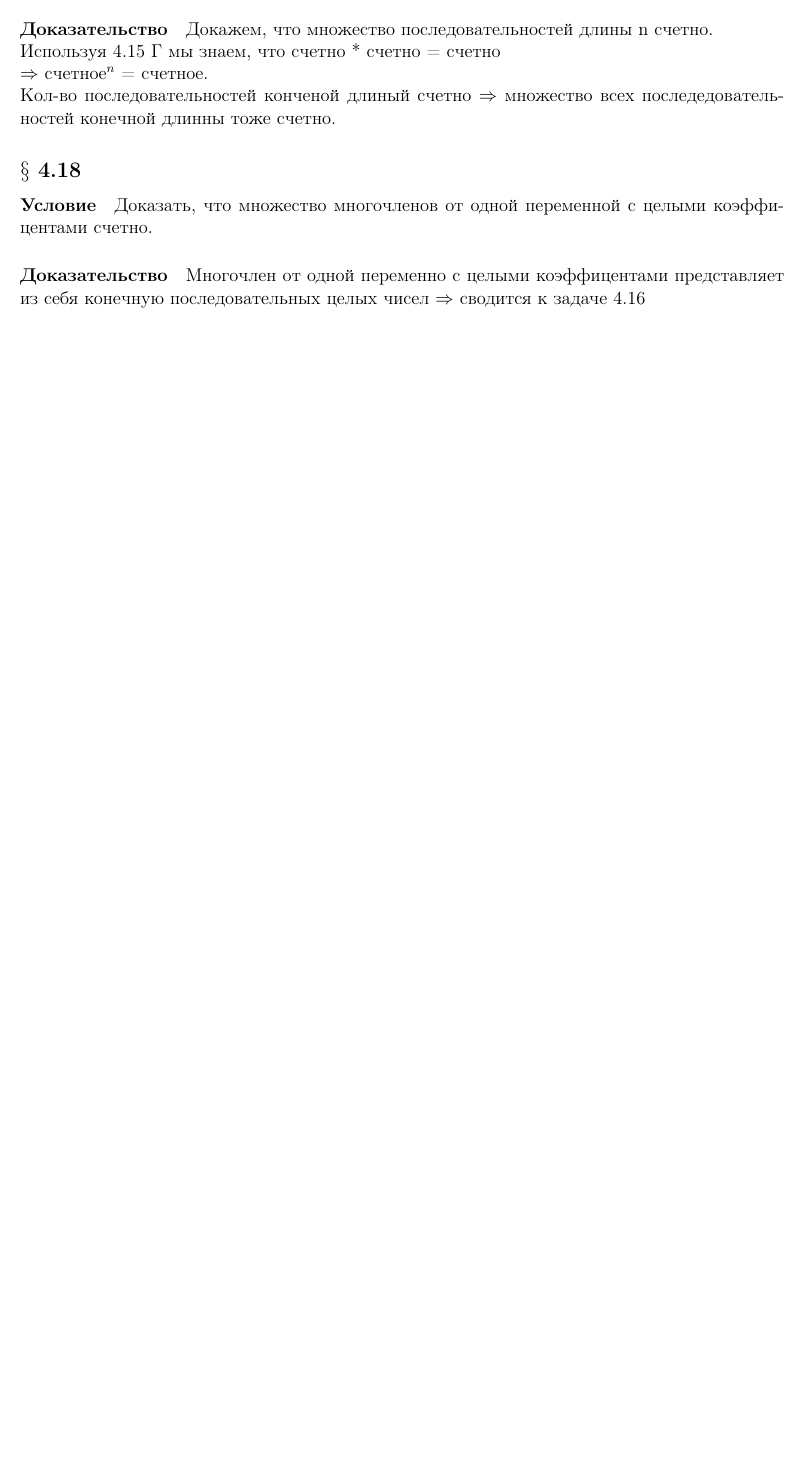
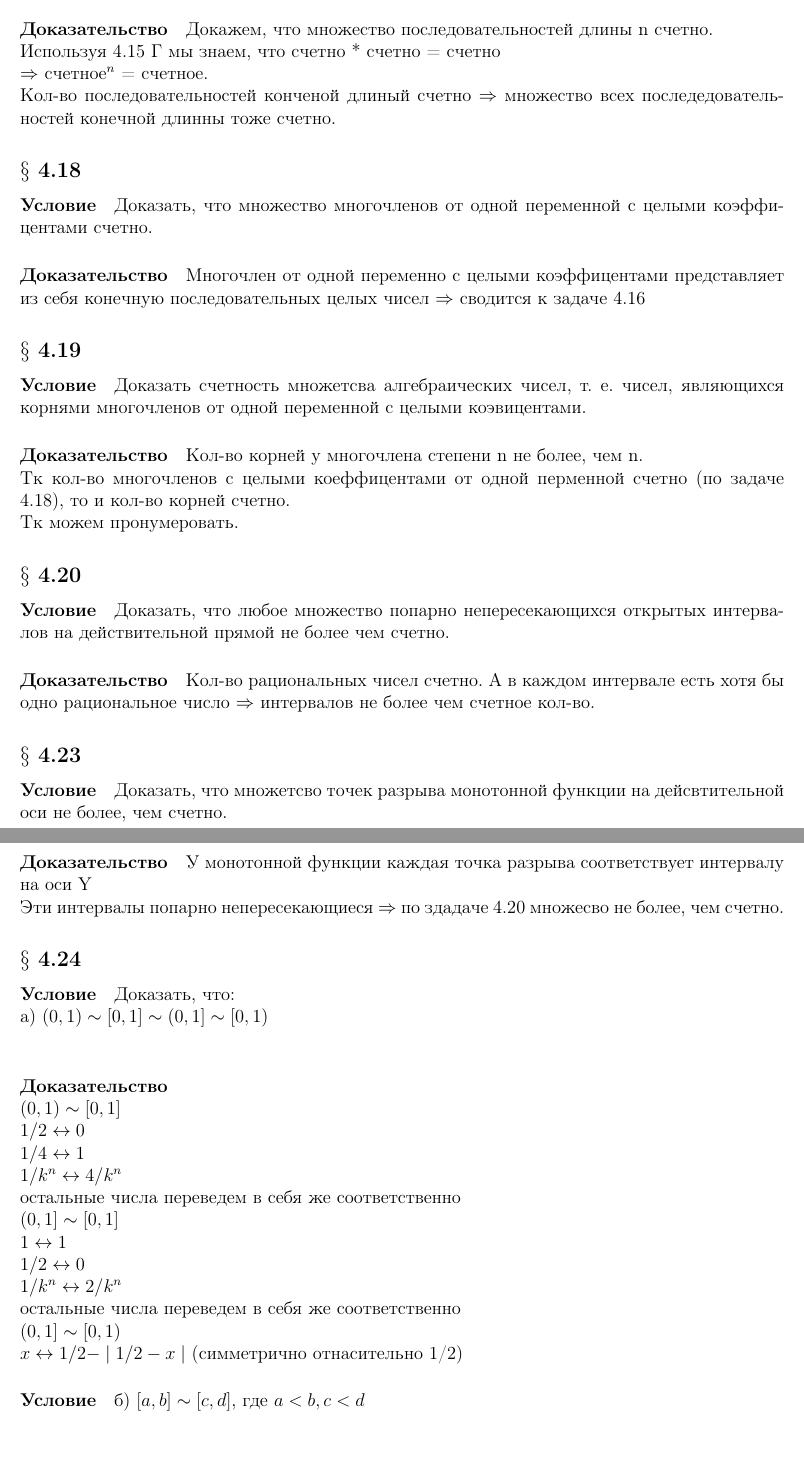
Before and after one commit to Sasha4ever/ML-2, a LaTeX document (Draft.tex): part of page 10 of 10 before the commit and two parts of pages 10 and 11 of 11 after it, the two joined at a grey line, cut so that both start at the same text, the shorter picture padded with empty space. Compiled offline with pdfLaTeX.

Commit message:
add 4.19 4.20 4.23 4.24
add 4.19 4.20 4.23 4.24

```diff
--- a/Draft.tex
+++ b/Draft.tex
@@ -509,3 +509,44 @@ $ \Rightarrow $ счетное$^{n} $ = счетное.\\
 \paragraph*{Доказательство}
 Многочлен от одной переменно с целыми коэффицентами представляет из себя конечную последовательных целых чисел $\Rightarrow$ сводится к задаче 4.16
 
+\subsection*{$\S$ 4.19}
+\paragraph*{Условие}
+Доказать счетность множетсва алгебраических чисел, т. е. чисел, являющихся корнями многочленов от одной переменной с целыми коэвицентами.
+\paragraph*{Доказательство}
+Кол-во корней у многочлена степени n не более, чем n.\\
+Тк кол-во многочленов с целыми коеффицентами от одной перменной счетно (по задаче 4.18), то и кол-во корней счетно.\\
+Тк можем пронумеровать.
+
+\subsection*{$\S$ 4.20}
+\paragraph*{Условие}
+Доказать, что любое множество попарно непересекающихся открытых интервалов на действительной прямой не более чем счетно.
+\paragraph*{Доказательство}
+Кол-во рациональных чисел счетно. А в каждом интервале есть хотя бы одно рациональное число $\Rightarrow$ интервалов не более чем счетное кол-во.
+
+\subsection*{$\S$ 4.23}
+\paragraph*{Условие}
+Доказать, что множетсво точек разрыва монотонной функции на дейсвтительной оси не более, чем счетно.
+\paragraph*{Доказательство}
+У монотонной функции каждая точка разрыва соответствует интервалу на оси Y\\
+Эти интервалы попарно непересекающиеся $\Rightarrow$ по здадаче 4.20 множесво не более, чем счетно.
+
+\subsection*{$\S$ 4.24}
+\paragraph*{Условие}
+Доказать, что:\\
+a) $\left( 0, 1\right)  \sim \left[  0, 1 \right]  \sim \left(  0, 1 \right]  \sim \left[  0, 1 \right) $\\
+\paragraph*{Доказательство}\mbox{}\\
+$\left( 0, 1\right)  \sim \left[  0, 1 \right]$\\
+$1/2 \leftrightarrow 0$\\
+$1/4 \leftrightarrow 1$\\
+$1/k^n \leftrightarrow 4/k^n$\\
+остальные числа переведем в себя же соответственно\\
+$\left(  0, 1 \right]  \sim \left[  0, 1 \right]$\\
+$1 \leftrightarrow 1$\\
+$1/2 \leftrightarrow 0$\\
+$1/k^n \leftrightarrow 2/k^n$\\
+остальные числа переведем в себя же соответственно\\
+$\left(  0, 1 \right]  \sim \left[  0, 1 \right)$\\
+$x \leftrightarrow 1/2 - \mid 1/2 - x \mid$ (симметрично отнасительно 1/2)
+\paragraph*{Условие}
+б) $\left[ a, b \right]  \sim \left[  c, d \right] $, где $a < b, c < d$\\
+\paragraph*{Доказательство}\mbox{}\\
```
Also changed, not shown: Draft.pdf, README.md, image006.jpg (added), image007.jpg (added), Draft.tex (15 more changed lines).
